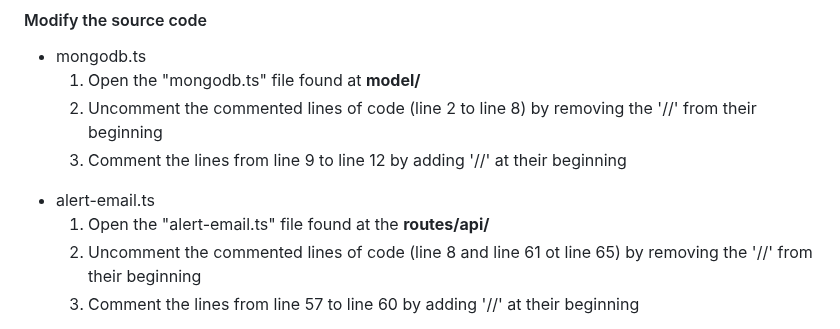
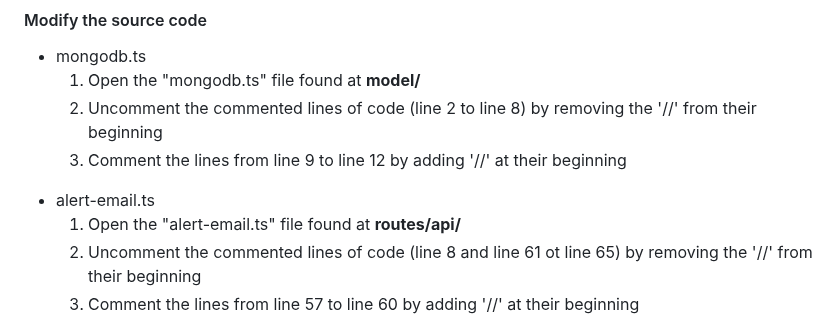
Before and after one commit to Kalaitzo/FlyMonitoring, a Markdown page: README.md, the part around the change. Rendered like a GitHub page.

```diff
--- a/README.md
+++ b/README.md
@@ -198,7 +198,7 @@ environmental variables mentioned above found in the .env file provided by us
     </ol>
     <li>alert-email.ts</li>
     <ol>
-        <li>Open the "alert-email.ts" file found at the <strong>routes/api/</strong></li>
+        <li>Open the "alert-email.ts" file found at <strong>routes/api/</strong></li>
         <li>Uncomment the commented lines of code (line 8 and line 61 ot line 65) by removing the '//' from their beginning</li>
         <li>Comment the lines from line 57 to line 60 by adding '//' at their beginning</li>
     </ol>
```
